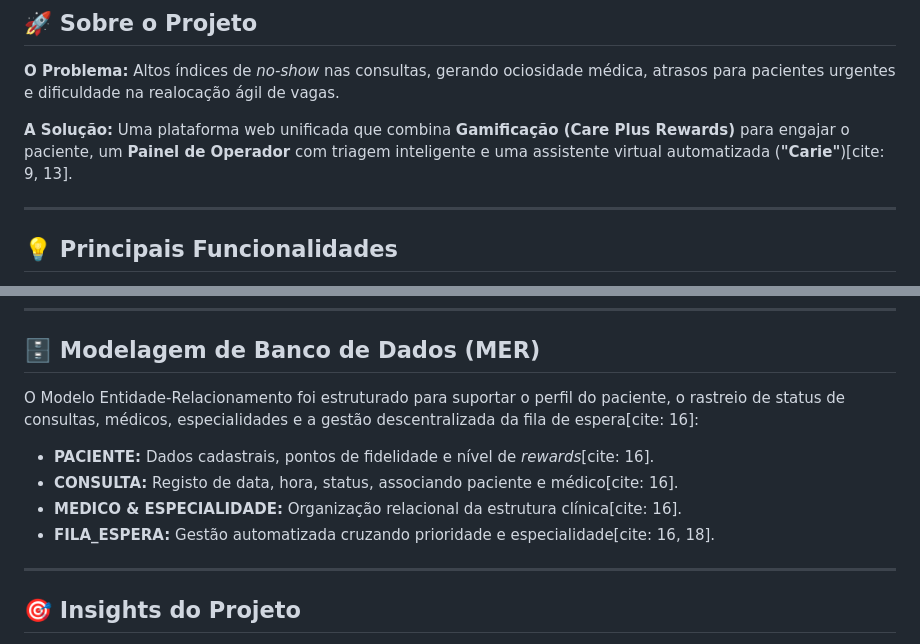
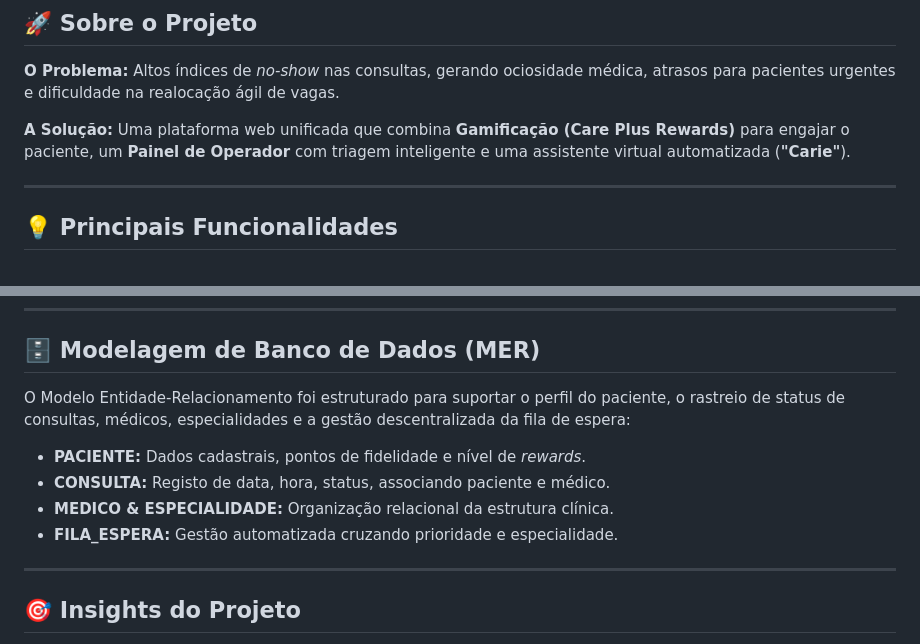
Before and after one commit to Kathianers/ChallengeCarePlus, a Markdown page: README.md, 2 parts joined by grey strips. Drawn GitHub-style.

```diff
--- a/README.md
+++ b/README.md
@@ -19,7 +19,7 @@ Trabalho desenvolvido em grupo no do curso de **Análise e Desenvolvimento de Si
 
 **O Problema:** Altos índices de *no-show* nas consultas, gerando ociosidade médica, atrasos para pacientes urgentes e dificuldade na realocação ágil de vagas.
 
-**A Solução:** Uma plataforma web unificada que combina **Gamificação (Care Plus Rewards)** para engajar o paciente, um **Painel de Operador** com triagem inteligente e uma assistente virtual automatizada (**"Carie"**)[cite: 9, 13].
+**A Solução:** Uma plataforma web unificada que combina **Gamificação (Care Plus Rewards)** para engajar o paciente, um **Painel de Operador** com triagem inteligente e uma assistente virtual automatizada (**"Carie"**).
 
 ---
 
@@ -44,12 +44,12 @@ Para transformar a falta em engajamento positivo, o sistema valida as seguintes
 
 ## 🗄️ Modelagem de Banco de Dados (MER)
 
-O Modelo Entidade-Relacionamento foi estruturado para suportar o perfil do paciente, o rastreio de status de consultas, médicos, especialidades e a gestão descentralizada da fila de espera[cite: 16]:
+O Modelo Entidade-Relacionamento foi estruturado para suportar o perfil do paciente, o rastreio de status de consultas, médicos, especialidades e a gestão descentralizada da fila de espera:
 
-* **PACIENTE:** Dados cadastrais, pontos de fidelidade e nível de *rewards*[cite: 16].
-* **CONSULTA:** Registo de data, hora, status, associando paciente e médico[cite: 16].
-* **MEDICO & ESPECIALIDADE:** Organização relacional da estrutura clínica[cite: 16].
-* **FILA_ESPERA:** Gestão automatizada cruzando prioridade e especialidade[cite: 16, 18].
+* **PACIENTE:** Dados cadastrais, pontos de fidelidade e nível de *rewards*.
+* **CONSULTA:** Registo de data, hora, status, associando paciente e médico.
+* **MEDICO & ESPECIALIDADE:** Organização relacional da estrutura clínica.
+* **FILA_ESPERA:** Gestão automatizada cruzando prioridade e especialidade.
 
 ---
 
```
